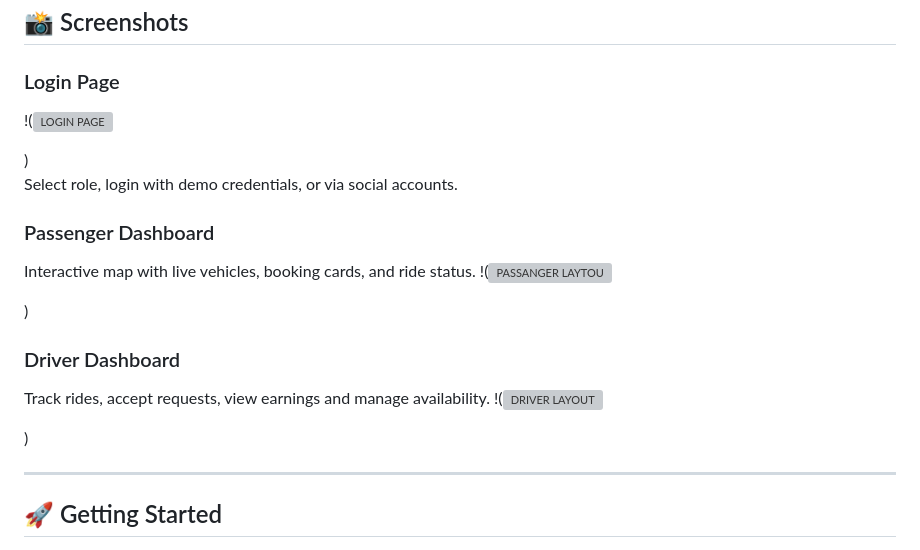
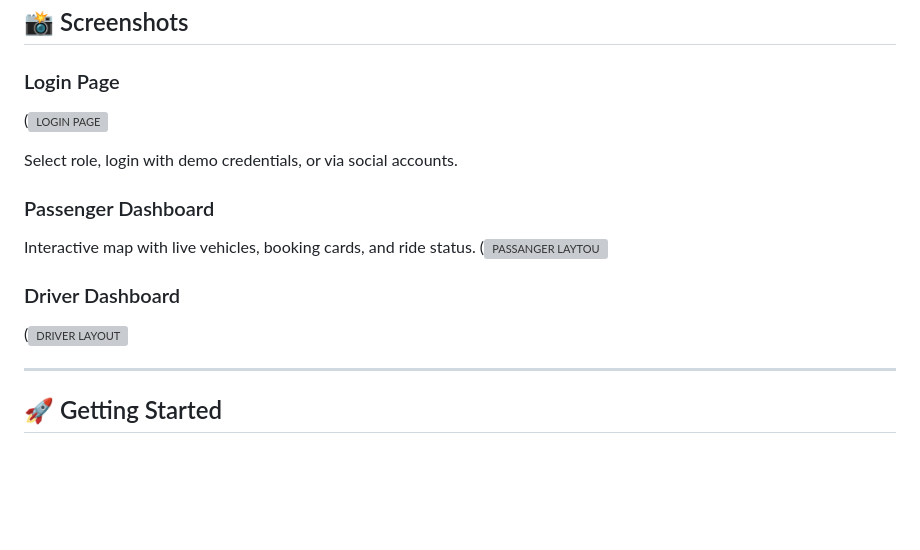
Before and after one commit to Faizanakacoder/SMART-INDAI-HACKTHON-City-Transit-Tracker-, a Markdown page: README.md, the part around one of its changes. Drawn GitHub-style; blank space fills up the shorter version; grey boxes are pictures that could not be loaded.

Commit message:
Fix image formatting in README.md
Removed unnecessary parentheses around images in README.

```diff
--- a/README.md
+++ b/README.md
@@ -44,23 +44,23 @@ A **modern, responsive transportation booking platform** offering real-time vehi
 ## 📸 Screenshots
 
 ### Login Page
-!(<img width="1857" height="899" alt="LOGIN PAGE" src="https://github.com/user-attachments/assets/400842d1-2161-4dd1-9db6-f7ef5678e734" />
+(<img width="1857" height="899" alt="LOGIN PAGE" src="https://github.com/user-attachments/assets/400842d1-2161-4dd1-9db6-f7ef5678e734" />
 
-)
+
 Select role, login with demo credentials, or via social accounts.
 
 ### Passenger Dashboard
 Interactive map with live vehicles, booking cards, and ride status.
-!(<img width="1024" height="914" alt="PASSANGER LAYTOU" src="https://github.com/user-attachments/assets/a37401d7-1884-4203-be2e-88d6a46e3c44" />
+(<img width="1024" height="914" alt="PASSANGER LAYTOU" src="https://github.com/user-attachments/assets/a37401d7-1884-4203-be2e-88d6a46e3c44" />
 
-)
+
 
 ### Driver Dashboard
-Track rides, accept requests, view earnings and manage availability.
-!(<img width="1027" height="820" alt="DRIVER LAYOUT" src="https://github.com/user-attachments/assets/e2e1556d-96df-441c-a26e-fdf4024ed1f6" />
+
+(<img width="1027" height="820" alt="DRIVER LAYOUT" src="https://github.com/user-attachments/assets/e2e1556d-96df-441c-a26e-fdf4024ed1f6" />
 
 
-)
+
 
 
 ---
```
Also changed, not shown: other parts of README.md (+2 -2 lines).
